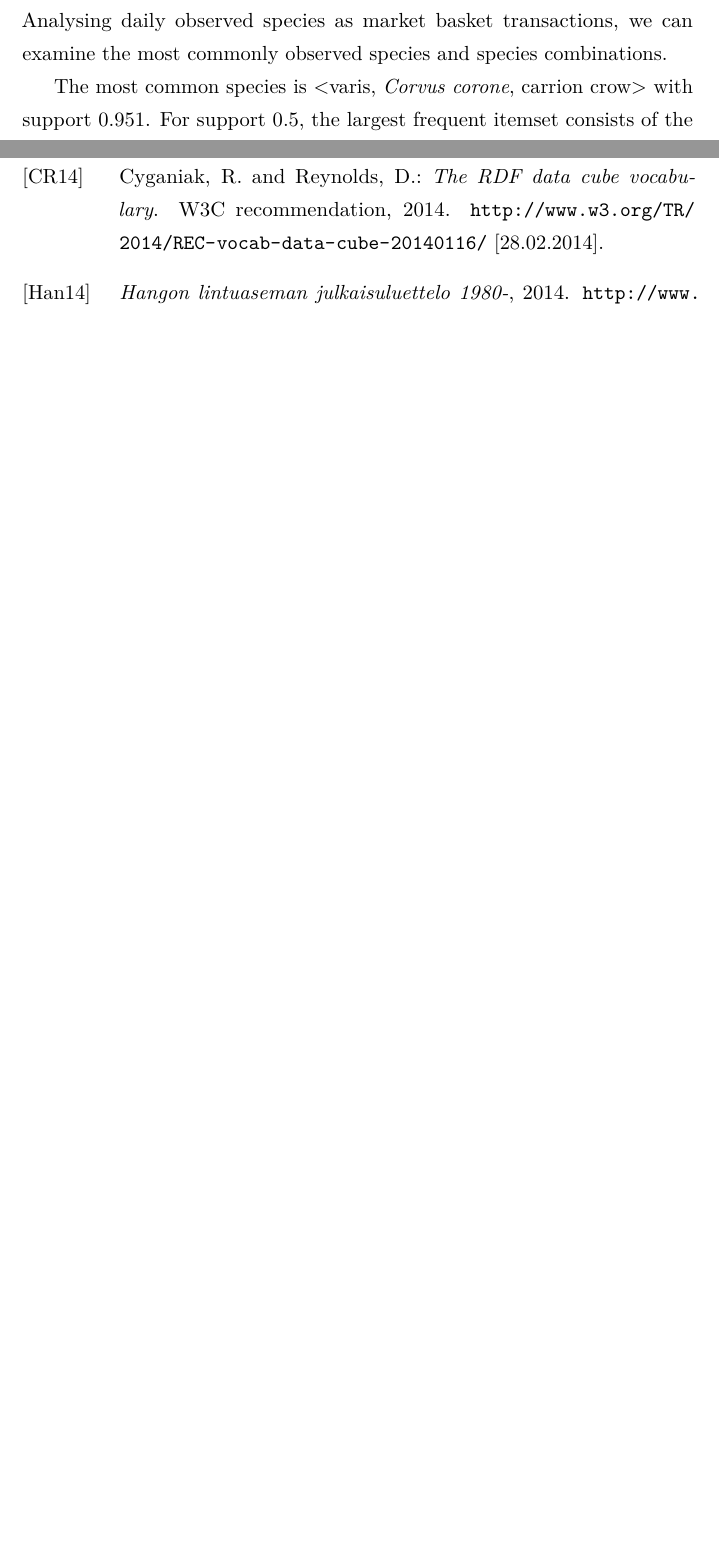
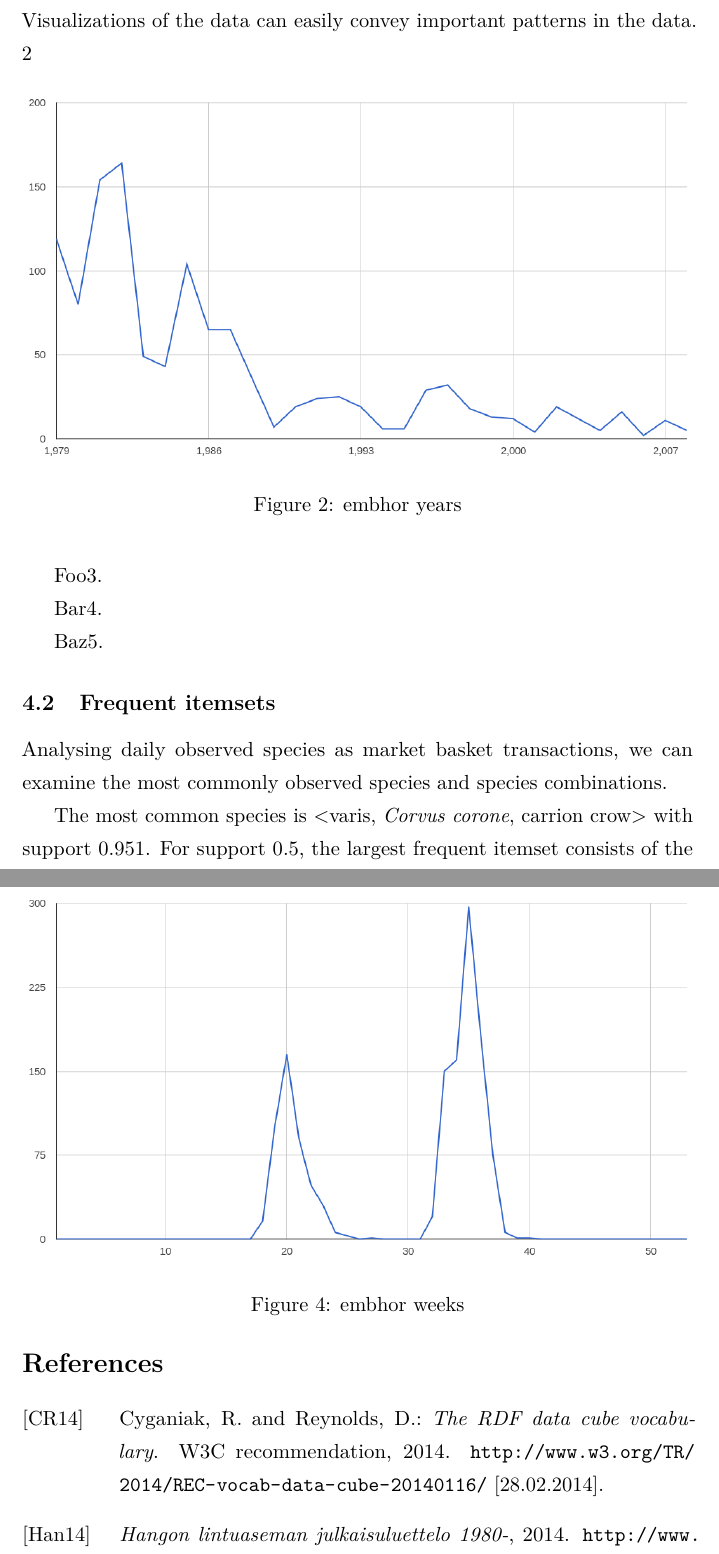
Before and after one commit to razz0/DataMiningProject, a LaTeX document (report/report.tex): two parts of pages 7 and 8 of 8 before the commit and two parts of pages 7 and 9 of 10 after it, joined at a grey line, cut at the place of the change, the shorter picture padded with empty space. Compiled offline with pdfLaTeX.

Commit message:
Simple graphs

```diff
--- a/report/report.tex
+++ b/report/report.tex
@@ -165,3 +165,16 @@ We attempted to optimize the pruning by using multiple processes, running in dif
 The dataset is quite large for many association analysis tasks, which is why the focus has been on using simple methods.
 
 
+\subsection{Visualization}
+%%%%%%%%%%%%%%%%%%%
+
+Visualizations of the data can easily convey important patterns in the data. \ref{fig: embhor_years}
+
+\begin{figure}[htb]
+\centering
+\includegraphics[clip=true, width=\textwidth]{embhor_years}
+\caption{embhor years}
+\label{fig: embhor_years}
+\end{figure}
+
+Foo\ref{fig: phacar_years}.
@@ -167,0 +186,13 @@ The dataset is quite large for many association analysis tasks, which is why the
+\label{fig: phacar_years}
+\end{figure}
+
+Bar\ref{fig: embhor_weeks}.
+
+\begin{figure}[htb]
+\centering
+\includegraphics[clip=true, width=\textwidth]{embhor_weeks}
+\caption{embhor weeks}
+\label{fig: embhor_weeks}
+\end{figure}
+
+Baz\ref{fig: phacar_weeks}.
@@ -168,3 +204,7 @@ The dataset is quite large for many association analysis tasks, which is why the
+\label{fig: phacar_weeks}
+\end{figure}
+
+
 \subsection{Frequent itemsets}
 %%%%%%%%%%%%%%%%%%%
 
```
Also changed, not shown: report/embhor_weeks.png (added), report/embhor_years.png (added), report/phacar_weeks.png (added), report/phacar_years.png (added), report/report.pdf, report/report.tex (10 more changed lines).
